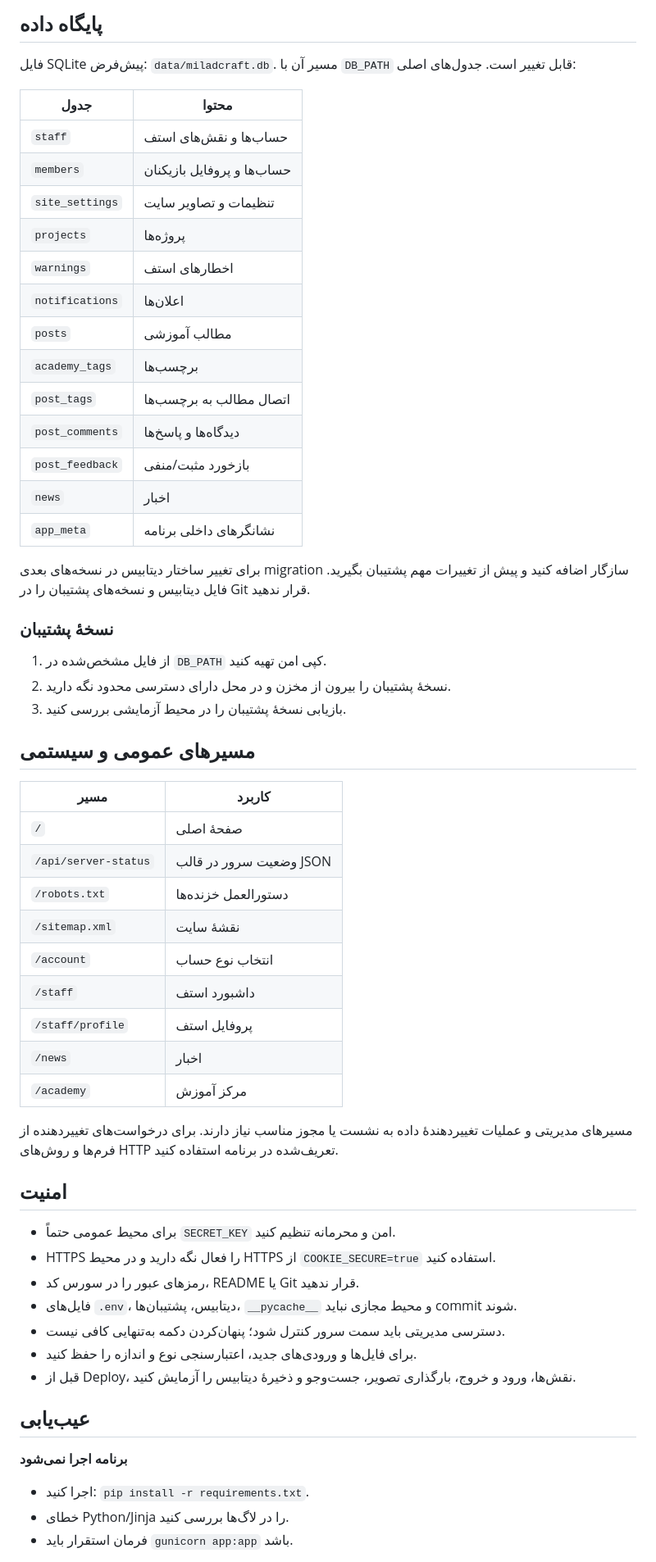
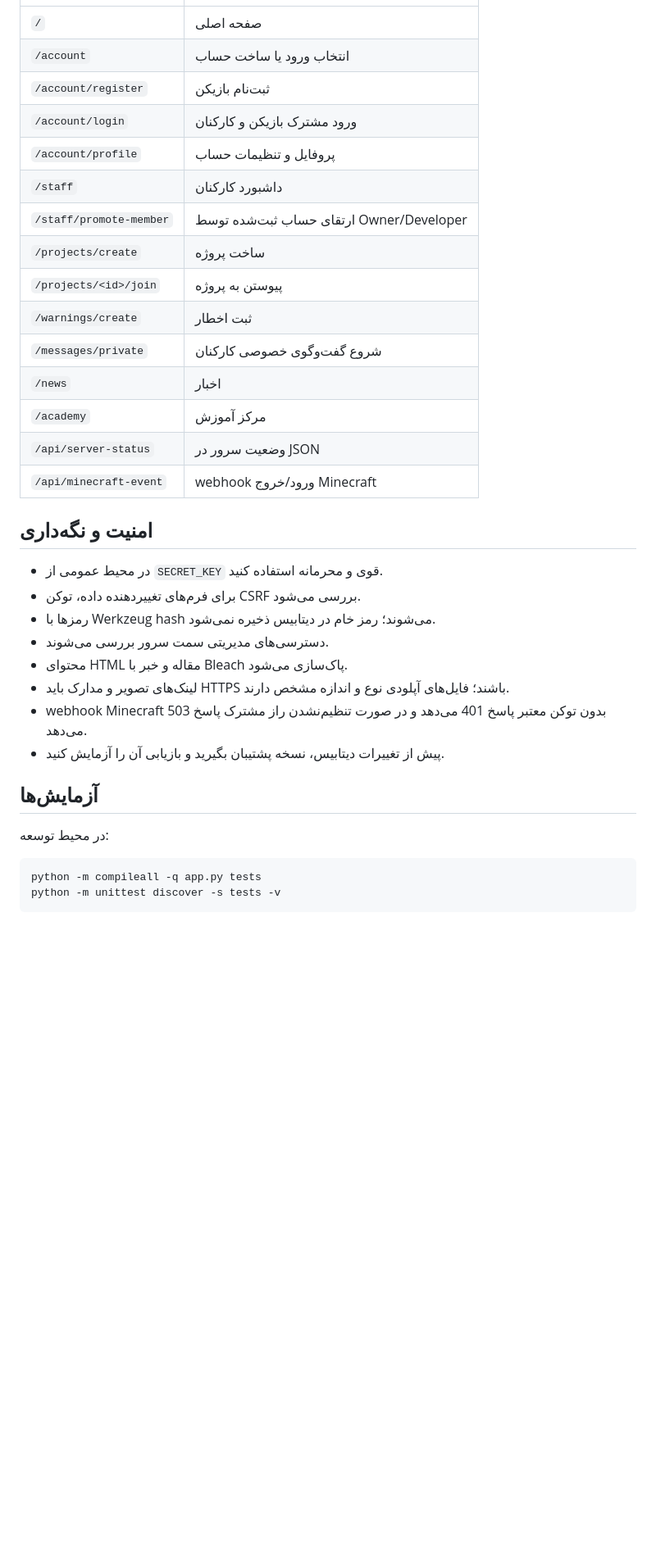
Before and after one commit to Railway206040/Miladcraft-website, a Markdown page: README.md, the part around one of its changes. Shown at 82% size. Rendered like a GitHub page; blank space fills up the shorter version.

````diff
--- a/README.md
+++ b/README.md
@@ -235,60 +199,36 @@ SQLite یک فایل روی دیسک است. فایل‌سیستم کانتین
-## پایگاه داده
-
-فایل SQLite پیش‌فرض: `data/miladcraft.db`. مسیر آن با `DB_PATH` قابل تغییر است. جدول‌های اصلی:
-
-| جدول | محتوا |
-|---|---|
-| `staff` | حساب‌ها و نقش‌های استف |
-| `members` | حساب‌ها و پروفایل بازیکنان |
-| `site_settings` | تنظیمات و تصاویر سایت |
-| `projects` | پروژه‌ها |
-| `warnings` | اخطارهای استف |
-| `notifications` | اعلان‌ها |
-| `posts` | مطالب آموزشی |
-| `academy_tags` | برچسب‌ها |
-| `post_tags` | اتصال مطالب به برچسب‌ها |
-| `post_comments` | دیدگاه‌ها و پاسخ‌ها |
-| `post_feedback` | بازخورد مثبت/منفی |
-| `news` | اخبار |
-| `app_meta` | نشانگرهای داخلی برنامه |
-
-برای تغییر ساختار دیتابیس در نسخه‌های بعدی migration سازگار اضافه کنید و پیش از تغییرات مهم پشتیبان بگیرید. فایل دیتابیس و نسخه‌های پشتیبان را در Git قرار ندهید.
-
-### نسخهٔ پشتیبان
-1. از فایل مشخص‌شده در `DB_PATH` کپی امن تهیه کنید.
-2. نسخهٔ پشتیبان را بیرون از مخزن و در محل دارای دسترسی محدود نگه دارید.
-3. بازیابی نسخهٔ پشتیبان را در محیط آزمایشی بررسی کنید.
-
-## مسیرهای عمومی و سیستمی
-
-| مسیر | کاربرد |
-|---|---|
-| `/` | صفحهٔ اصلی |
-| `/api/server-status` | وضعیت سرور در قالب JSON |
-| `/robots.txt` | دستورالعمل خزنده‌ها |
-| `/sitemap.xml` | نقشهٔ سایت |
-| `/account` | انتخاب نوع حساب |
-| `/staff` | داشبورد استف |
-| `/staff/profile` | پروفایل استف |
+| `/` | صفحه اصلی |
+| `/account` | انتخاب ورود یا ساخت حساب |
+| `/account/register` | ثبت‌نام بازیکن |
+| `/account/login` | ورود مشترک بازیکن و کارکنان |
+| `/account/profile` | پروفایل و تنظیمات حساب |
+| `/staff` | داشبورد کارکنان |
+| `/staff/promote-member` | ارتقای حساب ثبت‌شده توسط Owner/Developer |
+| `/projects/create` | ساخت پروژه |
+| `/projects/<id>/join` | پیوستن به پروژه |
+| `/warnings/create` | ثبت اخطار |
+| `/messages/private` | شروع گفت‌وگوی خصوصی کارکنان |
 | `/news` | اخبار |
 | `/academy` | مرکز آموزش |
+| `/api/server-status` | وضعیت سرور در JSON |
+| `/api/minecraft-event` | webhook ورود/خروج Minecraft |
 
-مسیرهای مدیریتی و عملیات تغییردهندهٔ داده به نشست یا مجوز مناسب نیاز دارند. برای درخواست‌های تغییردهنده از فرم‌ها و روش‌های HTTP تعریف‌شده در برنامه استفاده کنید.
+## امنیت و نگه‌داری
 
-## امنیت
+- در محیط عمومی از `SECRET_KEY` قوی و محرمانه استفاده کنید.
+- برای فرم‌های تغییردهنده داده، توکن CSRF بررسی می‌شود.
+- رمزها با Werkzeug hash می‌شوند؛ رمز خام در دیتابیس ذخیره نمی‌شود.
+- دسترسی‌های مدیریتی سمت سرور بررسی می‌شوند.
+- محتوای HTML مقاله و خبر با Bleach پاک‌سازی می‌شود.
+- لینک‌های تصویر و مدارک باید HTTPS باشند؛ فایل‌های آپلودی نوع و اندازه مشخص دارند.
+- webhook Minecraft بدون توکن معتبر پاسخ 401 می‌دهد و در صورت تنظیم‌نشدن راز مشترک پاسخ 503 می‌دهد.
+- پیش از تغییرات دیتابیس، نسخه پشتیبان بگیرید و بازیابی آن را آزمایش کنید.
 
-- برای محیط عمومی حتماً `SECRET_KEY` امن و محرمانه تنظیم کنید.
-- HTTPS را فعال نگه دارید و در محیط HTTPS از `COOKIE_SECURE=true` استفاده کنید.
-- رمزهای عبور را در سورس کد، README یا Git قرار ندهید.
-- فایل‌های `.env`، دیتابیس، پشتیبان‌ها، `__pycache__` و محیط مجازی نباید commit شوند.
-- دسترسی مدیریتی باید سمت سرور کنترل شود؛ پنهان‌کردن دکمه به‌تنهایی کافی نیست.
-- برای فایل‌ها و ورودی‌های جدید، اعتبارسنجی نوع و اندازه را حفظ کنید.
-- قبل از Deploy، نقش‌ها، ورود و خروج، بارگذاری تصویر، جست‌وجو و ذخیرهٔ دیتابیس را آزمایش کنید.
+## آزمایش‌ها
 
-## عیب‌یابی
+در محیط توسعه:
 
-**برنامه اجرا نمی‌شود**
-- اجرا کنید: `pip install -r requirements.txt`.
-- خطای Python/Jinja را در لاگ‌ها بررسی کنید.
-- فرمان استقرار باید `gunicorn app:app` باشد.
+```bash
+python -m compileall -q app.py tests
+python -m unittest discover -s tests -v
+```
 
````
Also changed, not shown: other parts of README.md (+137 -191 lines).
